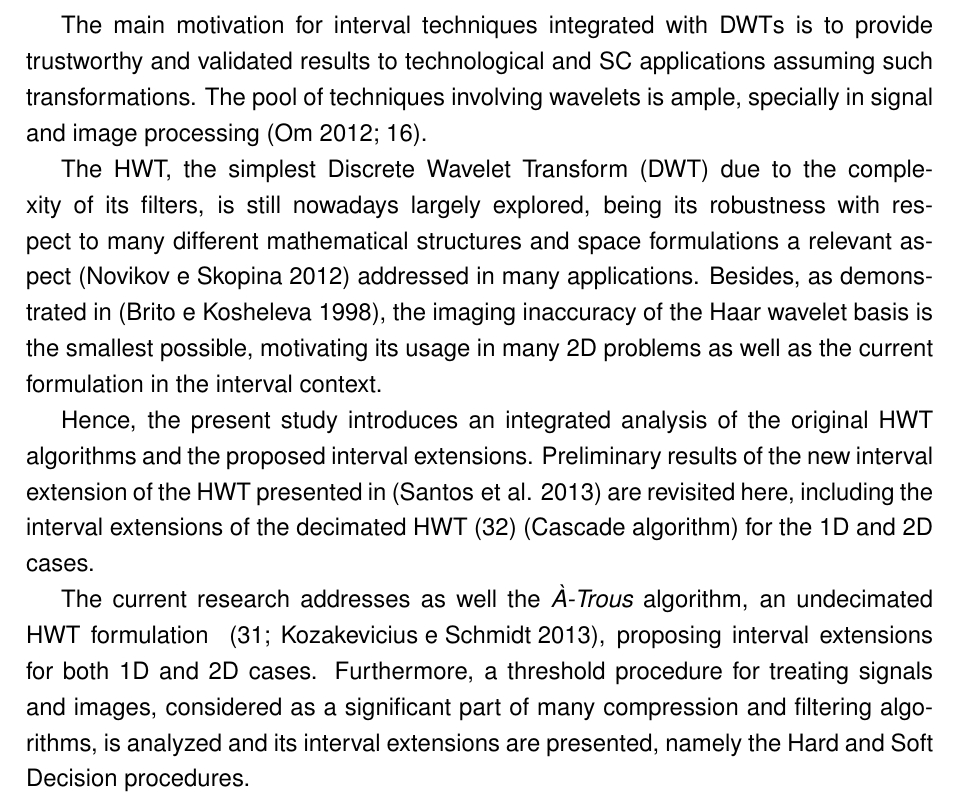
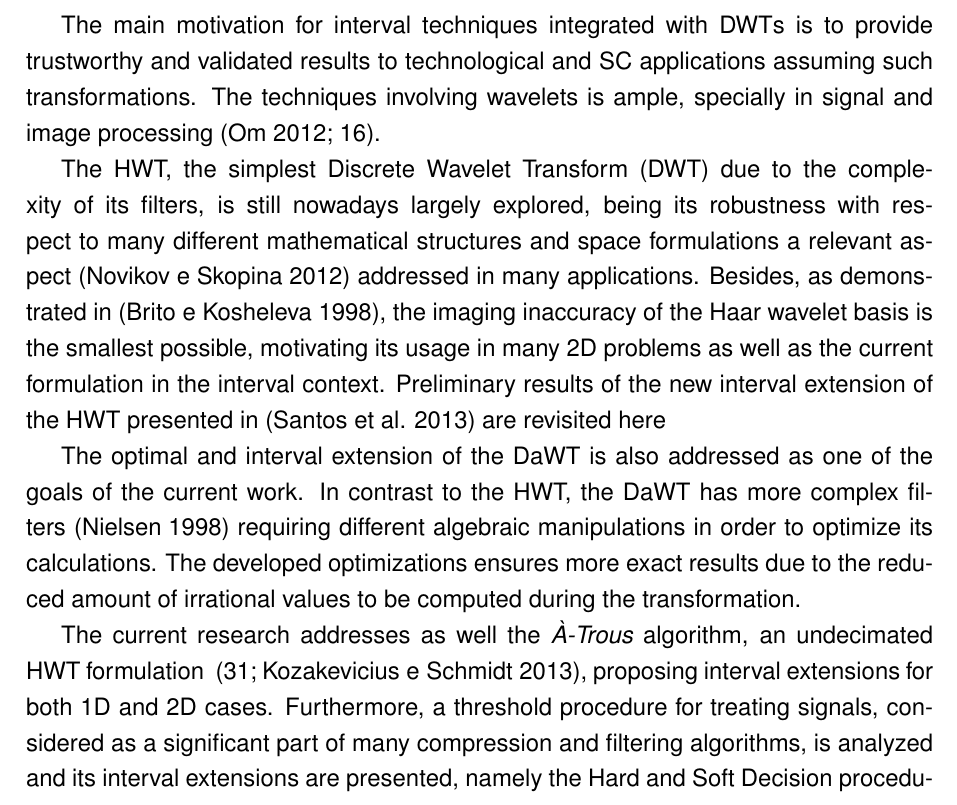
Before and after one commit to fireapache/Grad-Thesis, a LaTeX thesis (monografia.tex): part of page 10 of 61, cut so that both start at the same text. Compiled offline with pdfLaTeX; the source files are stored in an older character set and shown here as Unicode; a missing bibliography style is replaced by a similar one.

Commit message:
Adding Daubechies introduction at the introduction section

```diff
--- a/monografia.tex
+++ b/monografia.tex
@@ -97,13 +97,13 @@ In the last decade, many studies associating wavelet transforms with interval ma
 
 Another collocation method for solving PDE is presented by Liu~\cite{liu2013}, based on the interval extension for the Shannon-Garbor wavelet family. With respect to image processing applications, Minamoto and Aoki~\cite{minamoto2010} propose a blind digital image watermarking method using interval Daubechies wavelets.
 
-The main motivation for interval techniques integrated with  DWTs is to provide trustworthy and validated results to technological and SC applications assuming such transformations. The pool of techniques involving wavelets is ample, specially in signal and image processing~\cite{5,6}.
+The main motivation for interval techniques integrated with  DWTs is to provide trustworthy and validated results to technological and SC applications assuming such transformations. The techniques involving wavelets is ample, specially in signal and image processing~\cite{5,6}.
 
-The  HWT, the  simplest Discrete Wavelet Transform~(DWT) due to the complexity of its filters, is still nowadays largely explored,  being its robustness with respect to many different mathematical structures and space formulations  a relevant aspect~\cite{novikov2012} addressed in many applications. Besides, as demonstrated in \cite{brito1998}, the imaging inaccuracy of the Haar wavelet basis is the smallest possible, motivating its usage in many 2D problems as well as the current formulation in the interval context.
+The  HWT, the  simplest Discrete Wavelet Transform~(DWT) due to the complexity of its filters, is still nowadays largely explored,  being its robustness with respect to many different mathematical structures and space formulations  a relevant aspect~\cite{novikov2012} addressed in many applications. Besides, as demonstrated in \cite{brito1998}, the imaging inaccuracy of the Haar wavelet basis is the smallest possible, motivating its usage in many 2D problems as well as the current formulation in the interval context. Preliminary results of the new interval extension of the HWT presented in~\cite{7} are revisited here
 
-Hence, the present study introduces an integrated analysis of the original HWT algorithms and the proposed interval extensions.  Preliminary results of the new interval extension of the HWT presented in~\cite{7} are revisited here, including the interval extensions of the decimated HWT~\cite{stollnitz1995} (Cascade algorithm) for the 1D and 2D cases.
+The optimal and interval extension of the DaWT is also addressed as one of the goals of the current work. In contrast to the HWT, the DaWT has more complex filters~\cite{DAUBTHESIS} requiring different algebraic manipulations in order to optimize its calculations. The developed optimizations ensures more exact results due to the reduced amount of irrational values to be computed during the transformation.
 
-The current research addresses as well the {\it À-Trous} algorithm, an undecimated HWT formulation ~\cite{IEEE2007,kozakevicius2013}, proposing interval extensions for both  1D and 2D cases. Furthermore, a threshold procedure for treating signals and images, considered as a significant part of many compression and filtering algorithms, is analyzed and its interval extensions are presented, namely the Hard and Soft Decision procedures.
+The current research addresses as well the {\it À-Trous} algorithm, an undecimated HWT formulation ~\cite{IEEE2007,kozakevicius2013}, proposing interval extensions for both  1D and 2D cases. Furthermore, a threshold procedure for treating signals, considered as a significant part of many compression and filtering algorithms, is analyzed and its interval extensions are presented, namely the Hard and Soft Decision procedures.
 
 During the study of the original normalized and non-normalized forms of the HWT \cite{stollnitz1995}, the possibility to optimize them arises from the observation of patterns of normalization factors in each level of transformation. Therefore, algebraic simplifications are executed to eliminate operations with irrational numbers, originally responsible for the normalization of the transform and considered in each iteration of the original algorithms \cite{weit2013}.
 
```
